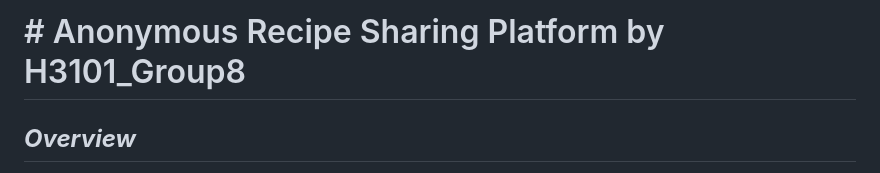
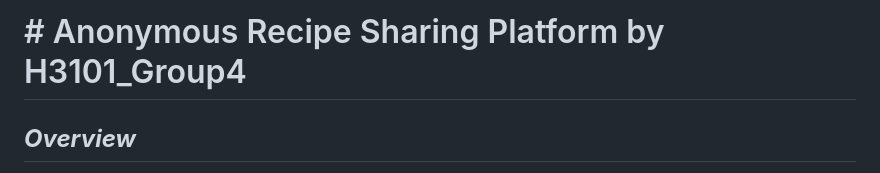
Before and after one commit to vonzii1/WebSys_Group8, a Markdown page: README.md, the part around the change. Rendered like a GitHub page.

```diff
--- a/README.md
+++ b/README.md
@@ -1,4 +1,4 @@
-<h1 style="color:yellow;"># Anonymous Recipe Sharing Platform by H3101_Group8</h1>
+<h1 style="color:yellow;"># Anonymous Recipe Sharing Platform by H3101_Group4</h1>
 
 <h2 style="color:orange;"><em><strong>Overview</strong></em></h2>
 This project is a recipe sharing platform where users can browse posts, view images, and interact with posts by liking, disliking, commenting, adding to favorites, and reporting them.
```
